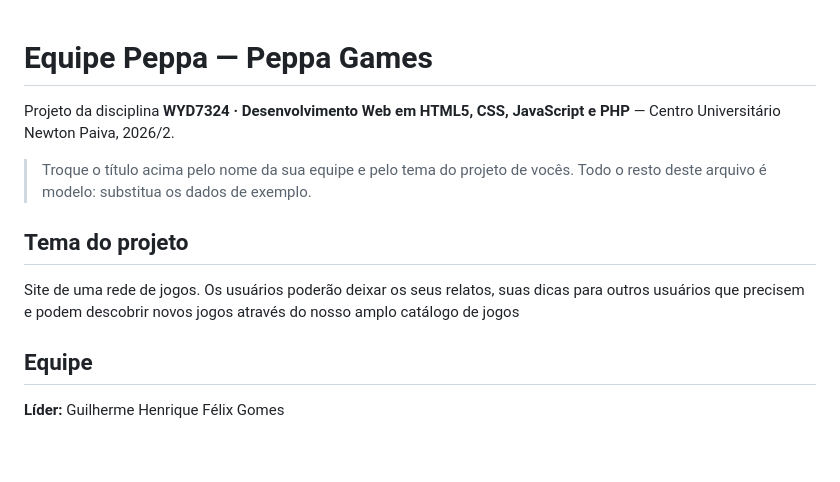
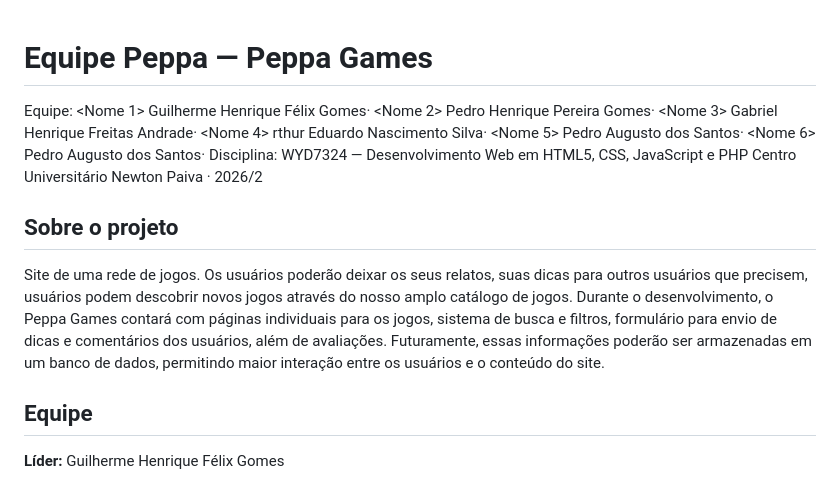
Before and after one commit to guilhermefelix-dev/peppa-games, a Markdown page: estrutura-modelo/README.md, the part around one of its changes. GitHub-like rendering; blank space fills up the shorter version.

```diff
--- a/estrutura-modelo/README.md
+++ b/estrutura-modelo/README.md
@@ -1,14 +1,11 @@
 # Equipe Peppa — Peppa Games
+Equipe: <Nome 1> Guilherme Henrique Félix Gomes· <Nome 2> Pedro Henrique Pereira Gomes· <Nome 3>  Gabriel Henrique Freitas Andrade· <Nome 4> rthur Eduardo Nascimento Silva· <Nome 5> Pedro Augusto dos Santos· <Nome 6> Pedro Augusto dos Santos· Disciplina: WYD7324 — Desenvolvimento Web em HTML5, CSS, JavaScript e PHP Centro Universitário Newton Paiva · 2026/2
 
-Projeto da disciplina **WYD7324 · Desenvolvimento Web em HTML5, CSS, JavaScript
-e PHP** — Centro Universitário Newton Paiva, 2026/2.
 
-> Troque o título acima pelo nome da sua equipe e pelo tema do projeto de vocês.
-> Todo o resto deste arquivo é modelo: substitua os dados de exemplo.
+## Sobre o projeto
 
-## Tema do projeto
-
-Site de uma rede de jogos. Os usuários poderão deixar os seus relatos, suas dicas para outros usuários que precisem e podem descobrir novos jogos através do nosso amplo catálogo de jogos
+Site de uma rede de jogos. Os usuários poderão deixar os seus relatos, suas dicas para outros usuários que precisem, usuários podem descobrir novos jogos através do nosso amplo catálogo de jogos.
+Durante o desenvolvimento, o Peppa Games contará com páginas individuais para os jogos, sistema de busca e filtros, formulário para envio de dicas e comentários dos usuários, além de avaliações. Futuramente, essas informações poderão ser armazenadas em um banco de dados, permitindo maior interação entre os usuários e o conteúdo do site.
 
 ## Equipe
 
```
Also changed, not shown: other parts of estrutura-modelo/README.md (+49 -35 lines).
